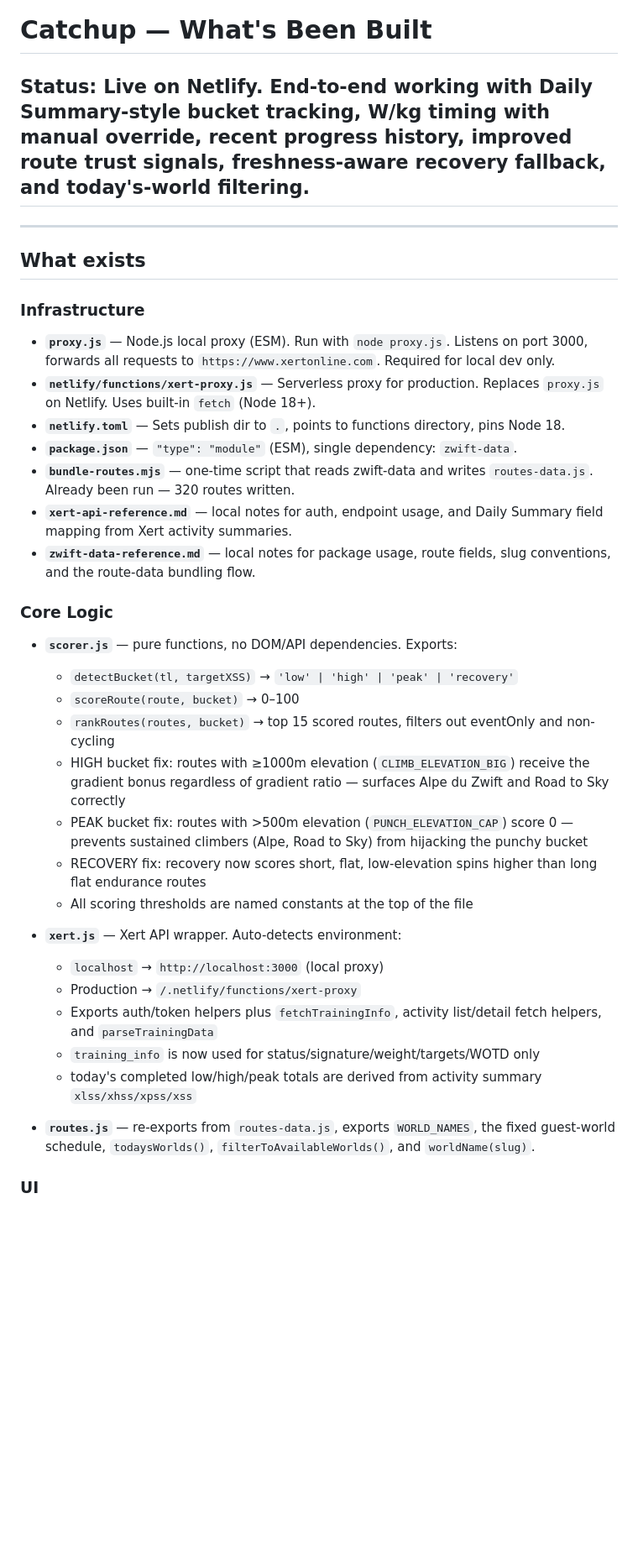
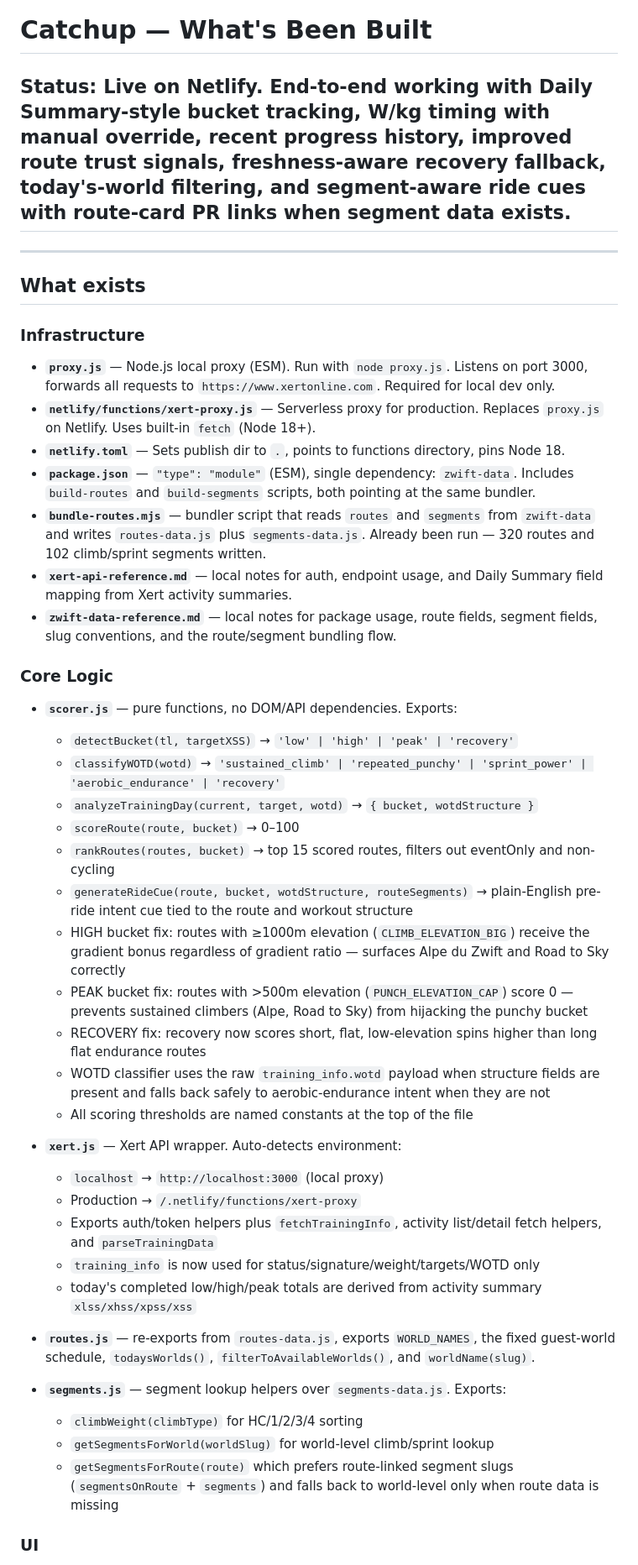
Before and after one commit to cr45hmurphy/zwift-route-recommender, a Markdown page: catchup.md, the part around one of its changes. Shown at 84% size. Rendered like a GitHub page; blank space fills up the shorter version.

Commit message:
Update catchup for segment-aware cues

```diff
--- a/catchup.md
+++ b/catchup.md
@@ -1,6 +1,6 @@
 # Catchup — What's Been Built
 
-## Status: Live on Netlify. End-to-end working with Daily Summary-style bucket tracking, W/kg timing with manual override, recent progress history, improved route trust signals, freshness-aware recovery fallback, and today's-world filtering.
+## Status: Live on Netlify. End-to-end working with Daily Summary-style bucket tracking, W/kg timing with manual override, recent progress history, improved route trust signals, freshness-aware recovery fallback, today's-world filtering, and segment-aware ride cues with route-card PR links when segment data exists.
 
 ---
 
@@ -10,19 +10,23 @@
 - **`proxy.js`** — Node.js local proxy (ESM). Run with `node proxy.js`. Listens on port 3000, forwards all requests to `https://www.xertonline.com`. Required for local dev only.
 - **`netlify/functions/xert-proxy.js`** — Serverless proxy for production. Replaces `proxy.js` on Netlify. Uses built-in `fetch` (Node 18+).
 - **`netlify.toml`** — Sets publish dir to `.`, points to functions directory, pins Node 18.
-- **`package.json`** — `"type": "module"` (ESM), single dependency: `zwift-data`.
-- **`bundle-routes.mjs`** — one-time script that reads zwift-data and writes `routes-data.js`. Already been run — 320 routes written.
+- **`package.json`** — `"type": "module"` (ESM), single dependency: `zwift-data`. Includes `build-routes` and `build-segments` scripts, both pointing at the same bundler.
+- **`bundle-routes.mjs`** — bundler script that reads `routes` and `segments` from `zwift-data` and writes `routes-data.js` plus `segments-data.js`. Already been run — 320 routes and 102 climb/sprint segments written.
 - **`xert-api-reference.md`** — local notes for auth, endpoint usage, and Daily Summary field mapping from Xert activity summaries.
-- **`zwift-data-reference.md`** — local notes for package usage, route fields, slug conventions, and the route-data bundling flow.
+- **`zwift-data-reference.md`** — local notes for package usage, route fields, segment fields, slug conventions, and the route/segment bundling flow.
 
 ### Core Logic
 - **`scorer.js`** — pure functions, no DOM/API dependencies. Exports:
   - `detectBucket(tl, targetXSS)` → `'low' | 'high' | 'peak' | 'recovery'`
+  - `classifyWOTD(wotd)` → `'sustained_climb' | 'repeated_punchy' | 'sprint_power' | 'aerobic_endurance' | 'recovery'`
+  - `analyzeTrainingDay(current, target, wotd)` → `{ bucket, wotdStructure }`
   - `scoreRoute(route, bucket)` → 0–100
   - `rankRoutes(routes, bucket)` → top 15 scored routes, filters out eventOnly and non-cycling
+  - `generateRideCue(route, bucket, wotdStructure, routeSegments)` → plain-English pre-ride intent cue tied to the route and workout structure
   - HIGH bucket fix: routes with ≥1000m elevation (`CLIMB_ELEVATION_BIG`) receive the gradient bonus regardless of gradient ratio — surfaces Alpe du Zwift and Road to Sky correctly
   - PEAK bucket fix: routes with >500m elevation (`PUNCH_ELEVATION_CAP`) score 0 — prevents sustained climbers (Alpe, Road to Sky) from hijacking the punchy bucket
   - RECOVERY fix: recovery now scores short, flat, low-elevation spins higher than long flat endurance routes
+  - WOTD classifier uses the raw `training_info.wotd` payload when structure fields are present and falls back safely to aerobic-endurance intent when they are not
   - All scoring thresholds are named constants at the top of the file
 
 - **`xert.js`** — Xert API wrapper. Auto-detects environment:
@@ -33,6 +37,11 @@
   - today's completed low/high/peak totals are derived from activity summary `xlss/xhss/xpss/xss`
 
 - **`routes.js`** — re-exports from `routes-data.js`, exports `WORLD_NAMES`, the fixed guest-world schedule, `todaysWorlds()`, `filterToAvailableWorlds()`, and `worldName(slug)`.
+
+- **`segments.js`** — segment lookup helpers over `segments-data.js`. Exports:
+  - `climbWeight(climbType)` for HC/1/2/3/4 sorting
+  - `getSegmentsForWorld(worldSlug)` for world-level climb/sprint lookup
+  - `getSegmentsForRoute(route)` which prefers route-linked segment slugs (`segmentsOnRoute` + `segments`) and falls back to world-level only when route data is missing
 
 ### UI
 - **`index.html`** + **`style.css`** + **`app.js`** — single-page app.
```
Also changed, not shown: other parts of catchup.md (+7 -1 lines).
